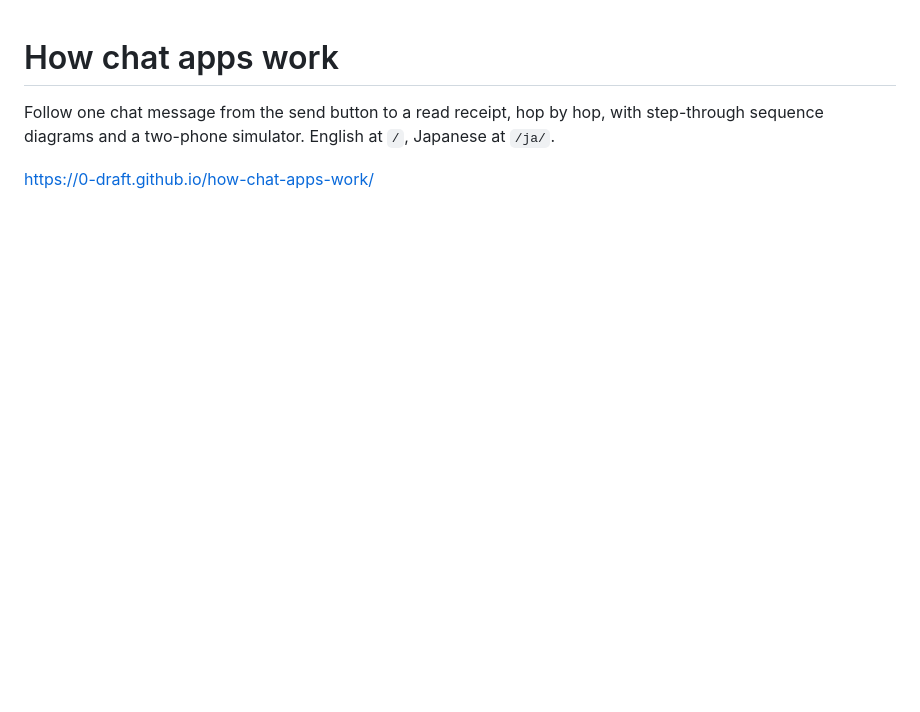
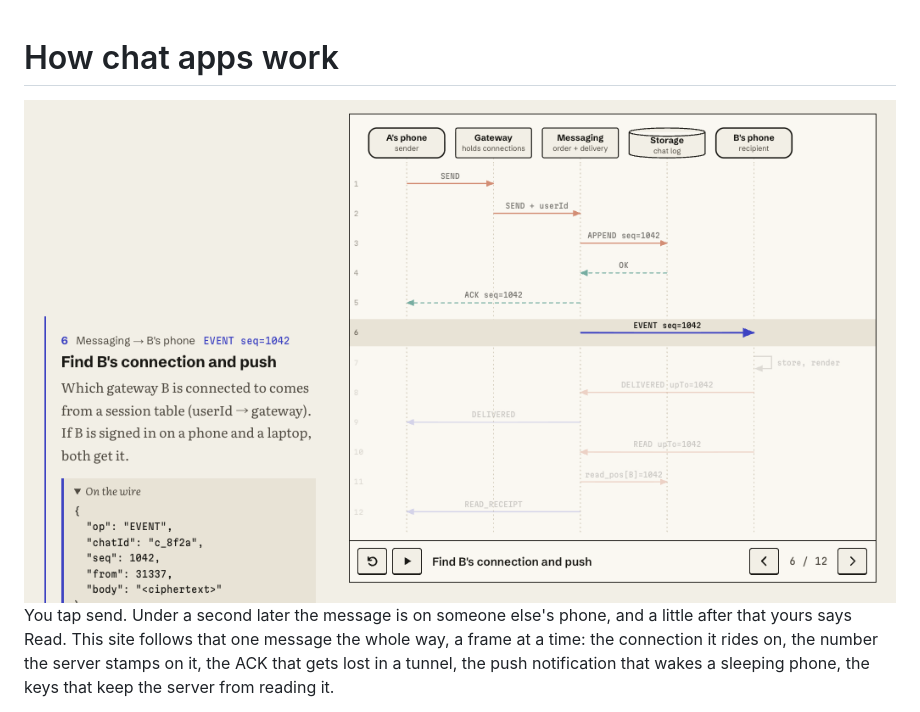
Before and after one commit to 0-draft/how-chat-apps-work, a Markdown page: README.md, the part around one of its changes. Drawn GitHub-style; pictures changed too: docs/screenshot-light.png (added); blank space fills up the shorter version.

```diff
--- a/README.md
+++ b/README.md
@@ -1,7 +1,9 @@
 # How chat apps work
 
-Follow one chat message from the send button to a read receipt, hop by hop, with step-through
-sequence diagrams and a two-phone simulator. English at `/`, Japanese at `/ja/`.
+<picture>
+  <source media="(prefers-color-scheme: dark)" srcset="docs/screenshot-dark.png">
+  <img alt="The 'From send to read' sequence diagram at step 6: the messaging service pushes EVENT seq=1042 to B's phone" src="docs/screenshot-light.png">
+</picture>
 
-<https://0-draft.github.io/how-chat-apps-work/>
+You tap send. Under a second later the message is on someone else's phone, and a little after that yours says Read. This site follows that one message the whole way, a frame at a time: the connection it rides on, the number the server stamps on it, the ACK that gets lost in a tunnel, the push notification that wakes a sleeping phone, the keys that keep the server from reading it.
 
```
Also changed, not shown: other parts of README.md (+22 -42 lines), docs/screenshot-dark.png (added).
